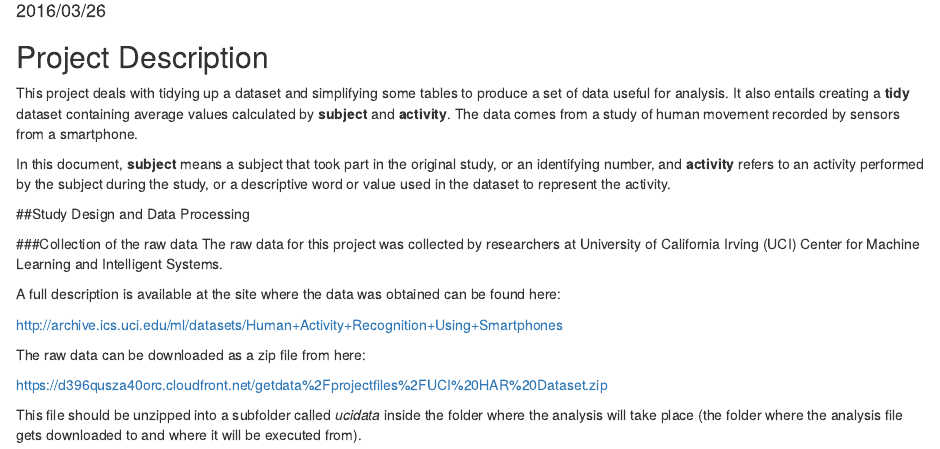
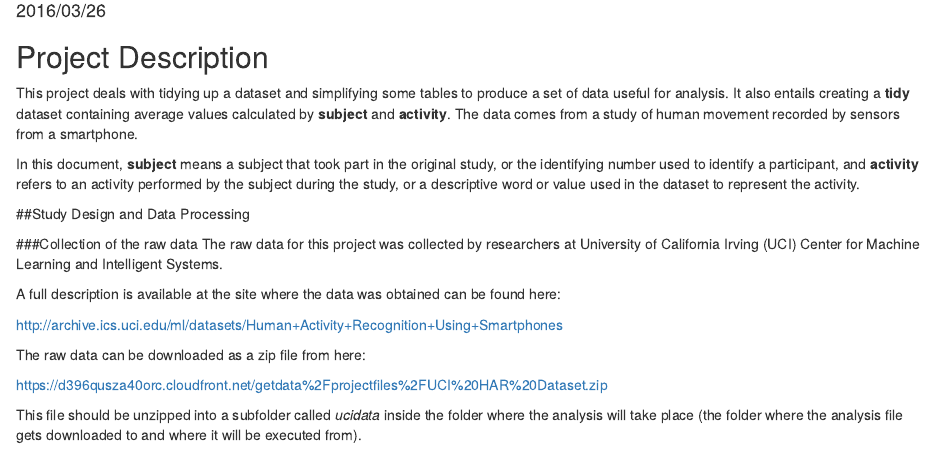
Before and after one commit to rickhenderson/smartphone-activity-study, an R Markdown document (CodeBook.rmd): the page in a window 1100 px wide, from 100 px down. Rendered offline with R 4.5, knitr and Pandoc, with nearby package versions.

Commit message:
Clarify first few sentences.

```diff
--- a/CodeBook.rmd
+++ b/CodeBook.rmd
@@ -10,7 +10,7 @@ output:
 ## Project Description
 This project deals with tidying up a dataset and simplifying some tables to produce a set of data useful for analysis. It also entails creating a __tidy__ dataset containing average values calculated by __subject__ and __activity__. The data comes from a study of human movement recorded by sensors from a smartphone.
 
-In this document, __subject__ means a subject that took part in the original study, or an identifying number, and __activity__ refers to an activity performed by the subject during the study, or a descriptive word or value used in the dataset to represent the activity.
+In this document, __subject__ means a subject that took part in the original study, or the identifying number used to identify a participant, and __activity__ refers to an activity performed by the subject during the study, or a descriptive word or value used in the dataset to represent the activity.
 
 ##Study Design and Data Processing
 
```
